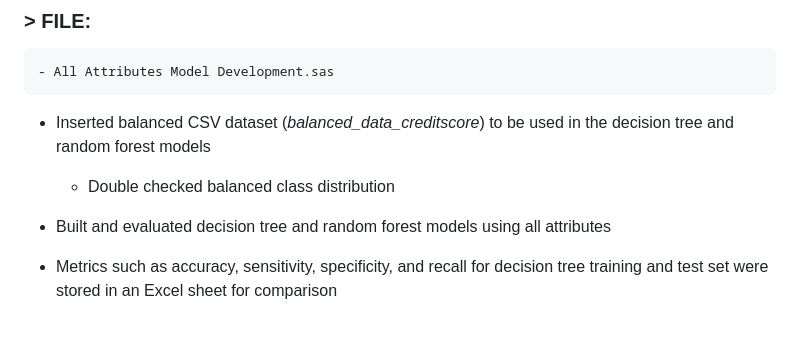
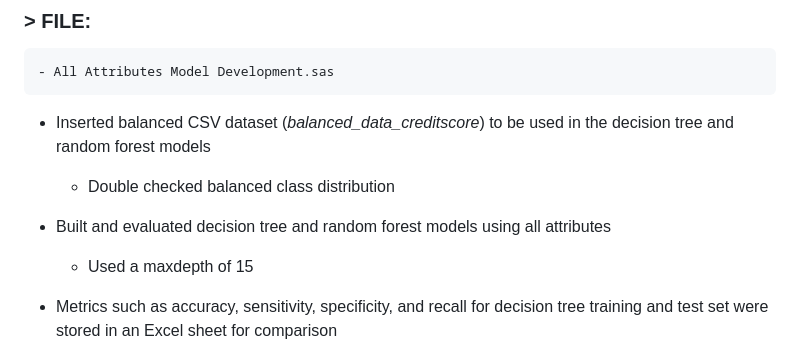
Before and after one commit to juzoff/Credit-Score-Classification-Dataset-Project-Multiclass, a Markdown page: README.md, the part around the change. Drawn GitHub-style; blank space fills up the shorter version.

```diff
--- a/README.md
+++ b/README.md
@@ -26,6 +26,7 @@
 - Inserted balanced CSV dataset (*balanced_data_creditscore*) to be used in the decision tree and random forest models
   - Double checked balanced class distribution
 - Built and evaluated decision tree and random forest models using all attributes
+  - Used a maxdepth of 15
 - Metrics such as accuracy, sensitivity, specificity, and recall for decision tree training and test set were stored in an Excel sheet for comparison
 
   - Training set results:
```
